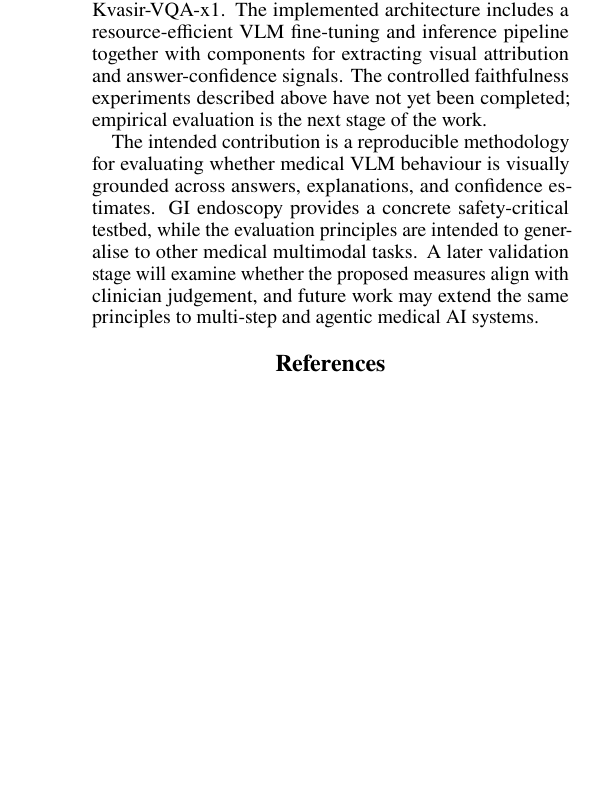
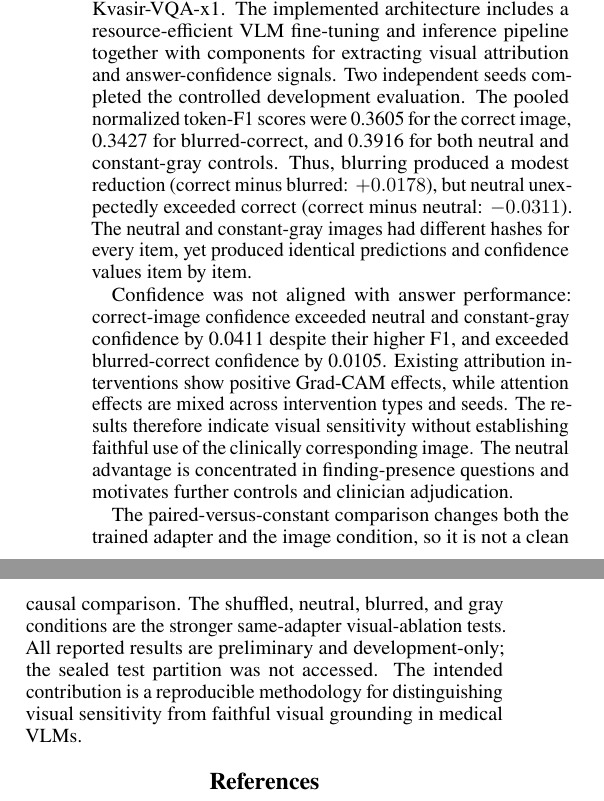
Before and after one commit to dizza01/VLM, a LaTeX paper (aaai_student_track/main.tex): part of one column of page 2 of 2 before the commit and two parts of the columns of page 2 of 3 after it, the two joined at a grey line, cut so that both start at the same text, the shorter picture padded with empty space. Compiled offline with pdfLaTeX.

Commit message:
update preliminary results and methodology description

```diff
--- a/aaai_student_track/main.tex
+++ b/aaai_student_track/main.tex
@@ -78,6 +78,8 @@ The study uses GI VQA as a controlled case study. A fixed question is evaluated
 Correct image & Preserve task-relevant visual evidence. \\
 Shuffled image & Replace the paired image with different plausible GI content. \\
 Neutral image & Remove most task-relevant visual information while retaining an image input. \\
+Blurred correct & Preserve coarse image structure while weakening local visual evidence. \\
+Constant gray & Remove image content using a source-sized constant-gray image. \\
 \bottomrule
 \end{tabular}
 \end{table}
@@ -90,10 +92,11 @@ Finally, confidence is treated as an additional behavioural signal. Prior work h
 
 Preliminary exploratory work examined GI polyp segmentation using convolutional and transformer-based models together with saliency-based visual explanations. This established an initial image-analysis pipeline and motivated the move from pixel-level predictive performance toward questions of evidence grounding and explanation faithfulness.
 
-Current development focuses on a GI VQA baseline using Kvasir-VQA-x1. The implemented architecture includes a resource-efficient VLM fine-tuning and inference pipeline together with components for extracting visual attribution and answer-confidence signals. The controlled faithfulness experiments described above have not yet been completed; empirical evaluation is the next stage of the work.
+Current development focuses on a GI VQA baseline using Kvasir-VQA-x1. The implemented architecture includes a resource-efficient VLM fine-tuning and inference pipeline together with components for extracting visual attribution and answer-confidence signals. Two independent seeds completed the controlled development evaluation. The pooled normalized token-F1 scores were 0.3605 for the correct image, 0.3427 for blurred-correct, and 0.3916 for both neutral and constant-gray controls. Thus, blurring produced a modest reduction (correct minus blurred: $+0.0178$), but neutral unexpectedly exceeded correct (correct minus neutral: $-0.0311$). The neutral and constant-gray images had different hashes for every item, yet produced identical predictions and confidence values item by item.
 
-The intended contribution is a reproducible methodology for evaluating whether medical VLM behaviour is visually grounded across answers, explanations, and confidence estimates. GI endoscopy provides a concrete safety-critical testbed, while the evaluation principles are intended to generalise to other medical multimodal tasks. A later validation stage will examine whether the proposed measures align with clinician judgement, and future work may extend the same principles to multi-step and agentic medical AI systems.
+Confidence was not aligned with answer performance: correct-image confidence exceeded neutral and constant-gray confidence by 0.0411 despite their higher F1, and exceeded blurred-correct confidence by 0.0105. Existing attribution interventions show positive Grad-CAM effects, while attention effects are mixed across intervention types and seeds. The results therefore indicate visual sensitivity without establishing faithful use of the clinically corresponding image. The neutral advantage is concentrated in finding-presence questions and motivates further controls and clinician adjudication.
 
+The paired-versus-constant comparison changes both the trained adapter and the image condition, so it is not a clean causal comparison. The shuffled, neutral, blurred, and gray conditions are the stronger same-adapter visual-ablation tests. All reported results are preliminary and development-only; the sealed test partition was not accessed. The intended contribution is a reproducible methodology for distinguishing visual sensitivity from faithful visual grounding in medical VLMs.
 
 \bibliography{references}
 
```
Also changed, not shown: aaai_student_track/main.tex (4 more changed lines).
